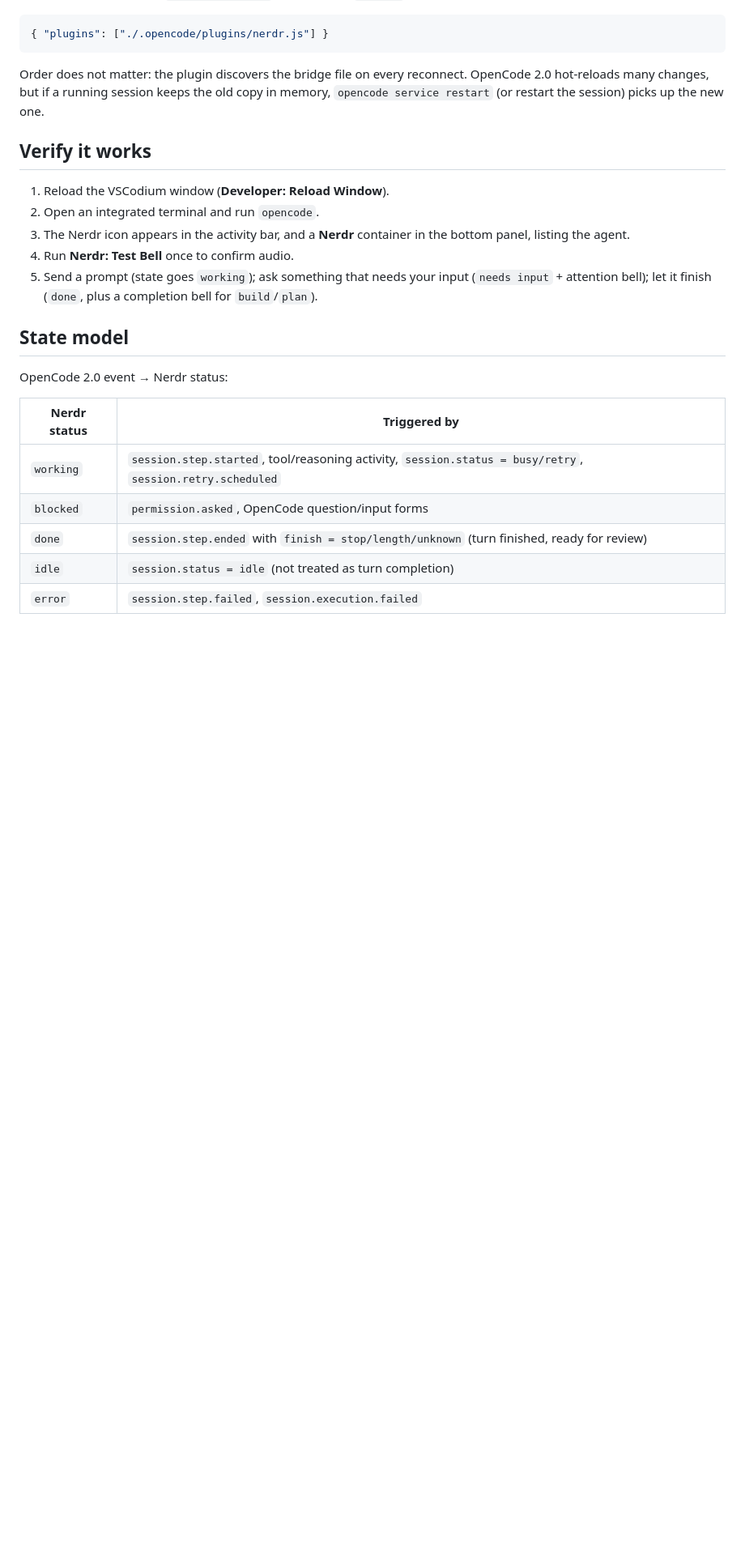
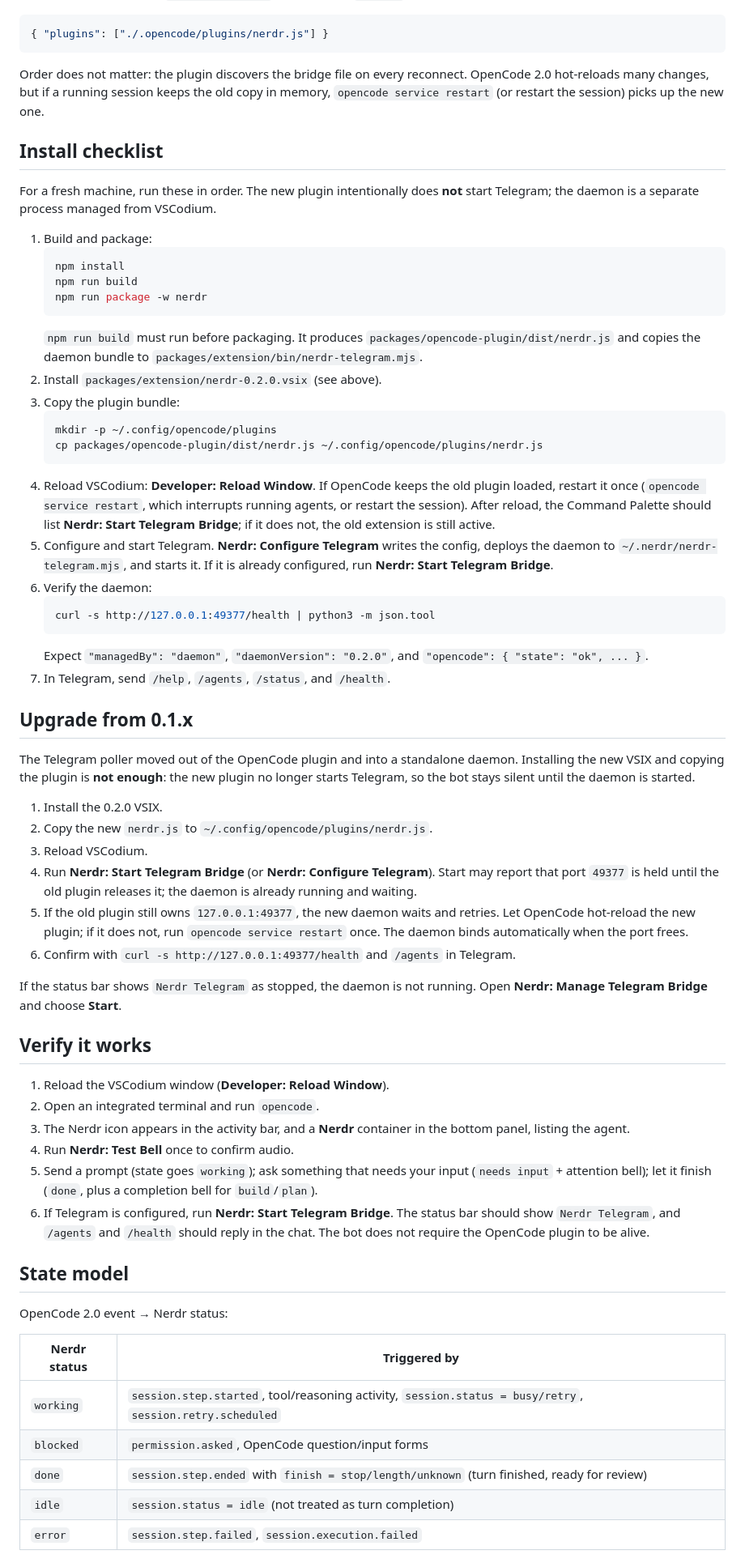
Before and after one commit to sumsted/nerdr, a Markdown page: README.md, the part around one of its changes. Shown at 81% size. Drawn GitHub-style; blank space fills up the shorter version.

Commit message:
Document the Telegram daemon install and upgrade path

````diff
--- a/README.md
+++ b/README.md
@@ -134,6 +139,64 @@ Order does not matter: the plugin discovers the bridge file on every reconnect.
 OpenCode 2.0 hot-reloads many changes, but if a running session keeps the old copy
 in memory, `opencode service restart` (or restart the session) picks up the new one.
 
+## Install checklist
+
+For a fresh machine, run these in order. The new plugin intentionally does **not**
+start Telegram; the daemon is a separate process managed from VSCodium.
+
+1. Build and package:
+   ```bash
+   npm install
+   npm run build
+   npm run package -w nerdr
+   ```
+   `npm run build` must run before packaging. It produces
+   `packages/opencode-plugin/dist/nerdr.js` and copies the daemon bundle to
+   `packages/extension/bin/nerdr-telegram.mjs`.
+2. Install `packages/extension/nerdr-0.2.0.vsix` (see above).
+3. Copy the plugin bundle:
+   ```bash
+   mkdir -p ~/.config/opencode/plugins
+   cp packages/opencode-plugin/dist/nerdr.js ~/.config/opencode/plugins/nerdr.js
+   ```
+4. Reload VSCodium: **Developer: Reload Window**. If OpenCode keeps the old
+   plugin loaded, restart it once (`opencode service restart`, which interrupts
+   running agents, or restart the session). After reload, the Command Palette
+   should list **Nerdr: Start Telegram Bridge**; if it does not, the old
+   extension is still active.
+5. Configure and start Telegram. **Nerdr: Configure Telegram** writes the config,
+   deploys the daemon to `~/.nerdr/nerdr-telegram.mjs`, and starts it. If it is
+   already configured, run **Nerdr: Start Telegram Bridge**.
+6. Verify the daemon:
+   ```bash
+   curl -s http://127.0.0.1:49377/health | python3 -m json.tool
+   ```
+   Expect `"managedBy": "daemon"`, `"daemonVersion": "0.2.0"`, and
+   `"opencode": { "state": "ok", ... }`.
+7. In Telegram, send `/help`, `/agents`, `/status`, and `/health`.
+
+## Upgrade from 0.1.x
+
+The Telegram poller moved out of the OpenCode plugin and into a standalone
+daemon. Installing the new VSIX and copying the plugin is **not enough**: the
+new plugin no longer starts Telegram, so the bot stays silent until the daemon is
+started.
+
+1. Install the 0.2.0 VSIX.
+2. Copy the new `nerdr.js` to `~/.config/opencode/plugins/nerdr.js`.
+3. Reload VSCodium.
+4. Run **Nerdr: Start Telegram Bridge** (or **Nerdr: Configure Telegram**).
+   Start may report that port `49377` is held until the old plugin releases it;
+   the daemon is already running and waiting.
+5. If the old plugin still owns `127.0.0.1:49377`, the new daemon waits and
+   retries. Let OpenCode hot-reload the new plugin; if it does not, run
+   `opencode service restart` once. The daemon binds automatically when the port
+   frees.
+6. Confirm with `curl -s http://127.0.0.1:49377/health` and `/agents` in Telegram.
+
+If the status bar shows `Nerdr Telegram` as stopped, the daemon is not running.
+Open **Nerdr: Manage Telegram Bridge** and choose **Start**.
+
 ## Verify it works
 
 1. Reload the VSCodium window (**Developer: Reload Window**).
@@ -144,6 +207,9 @@ in memory, `opencode service restart` (or restart the session) picks up the new
 5. Send a prompt (state goes `working`); ask something that needs your input
    (`needs input` + attention bell); let it finish (`done`, plus a completion bell
    for `build`/`plan`).
+6. If Telegram is configured, run **Nerdr: Start Telegram Bridge**. The status
+   bar should show `Nerdr Telegram`, and `/agents` and `/health` should reply in
+   the chat. The bot does not require the OpenCode plugin to be alive.
 
 ## State model
 
````
Also changed, not shown: other parts of README.md (+44 -1 lines).
